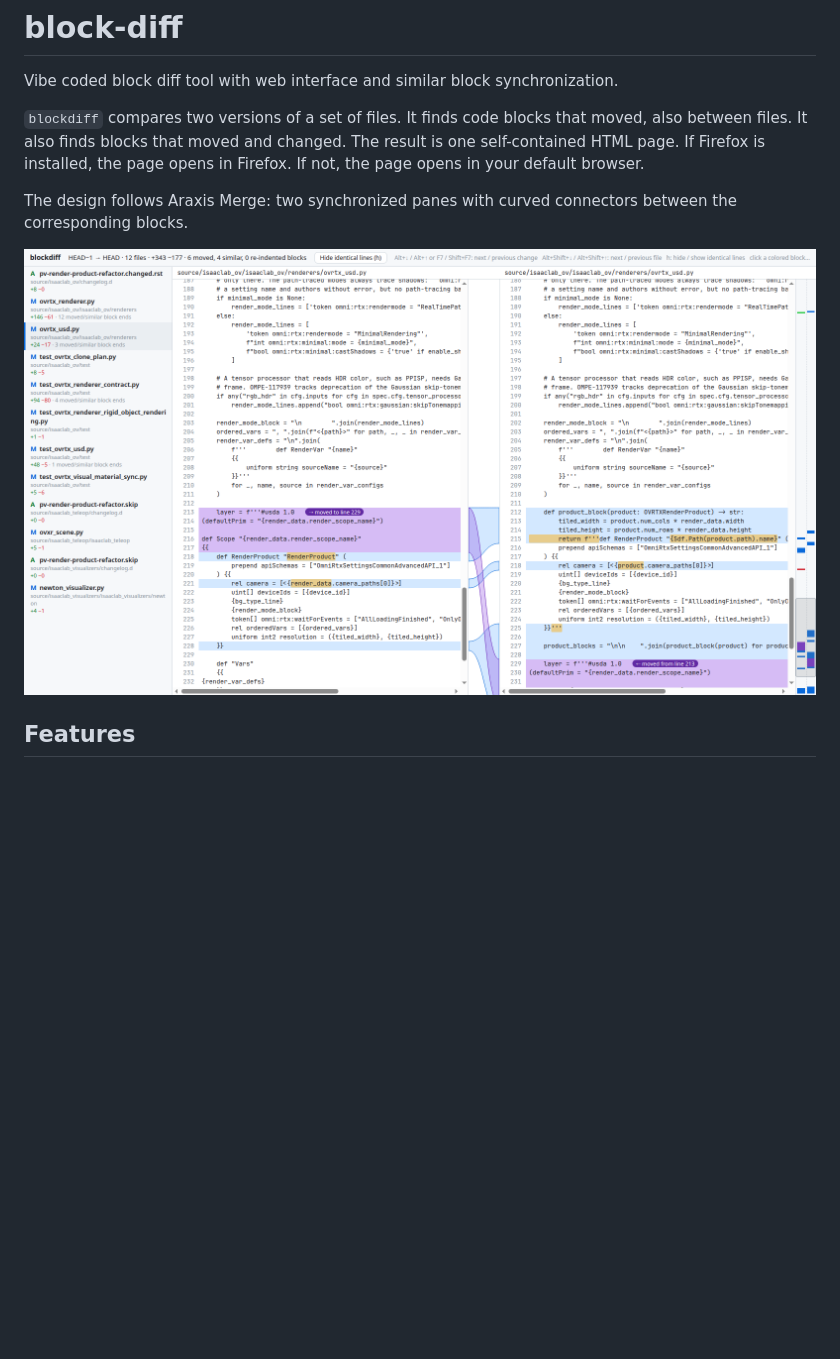
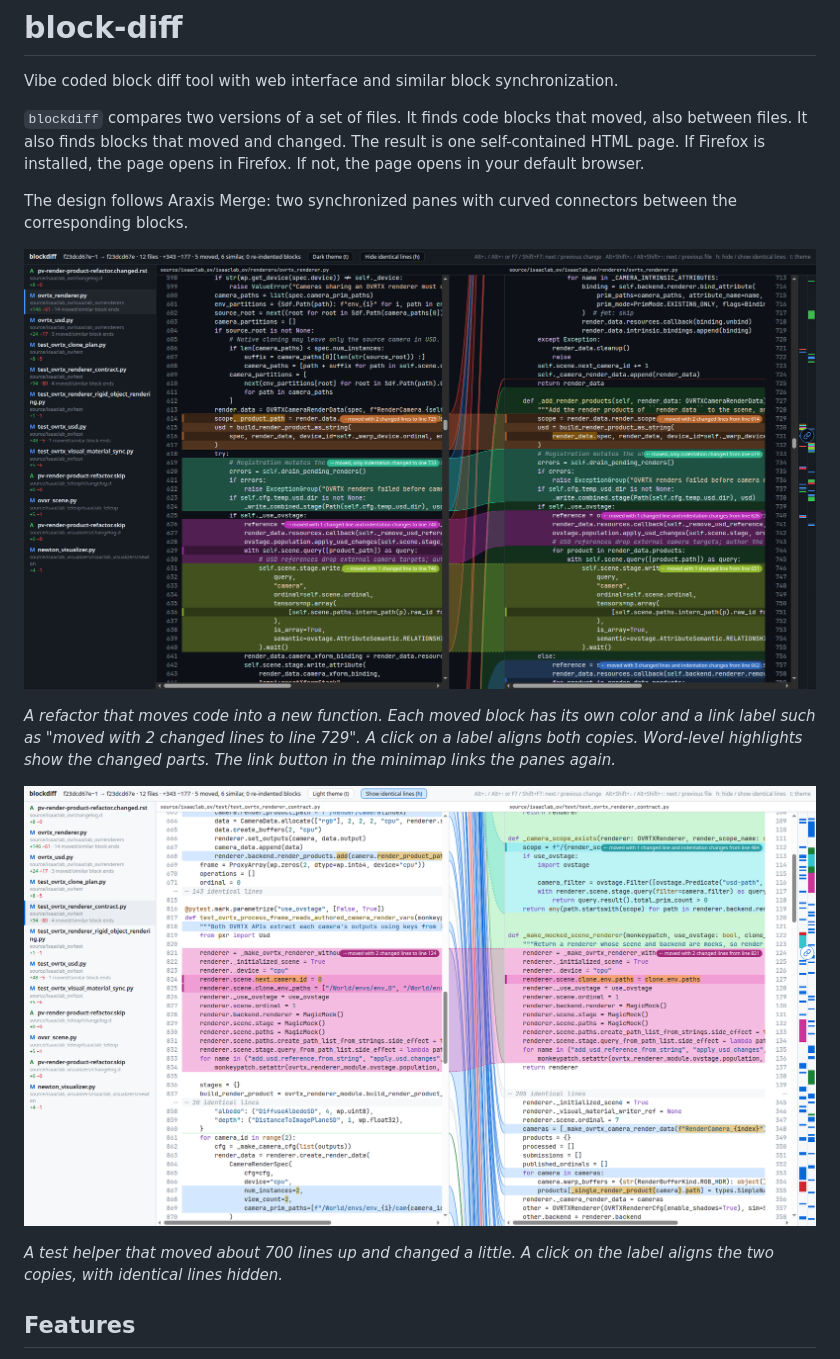
Before and after one commit to StronglyTypedSolutions/block-diff, a Markdown page: README.md, the part around one of its changes. Drawn GitHub-style; pictures changed too: docs/moved-block.png (deleted), docs/moved-blocks-aligned-dark.png (added), docs/moved-far-light.png (added); blank space fills up the shorter version.

Commit message:
Show moved block links in new dark and light screenshots
Replace the two old screenshots with three new ones from an Isaac Lab
refactor: four aligned moved blocks (dark), a block that moved about
700 lines (light), and the view with identical lines hidden (dark).

Co-Authored-By: Claude Opus 5.5 <noreply@anthropic.com>

```diff
--- a/README.md
+++ b/README.md
@@ -6,7 +6,13 @@ Vibe coded block diff tool with web interface and similar block synchronization.
 
 The design follows Araxis Merge: two synchronized panes with curved connectors between the corresponding blocks.
 
-![Moved block with connectors](docs/moved-block.png)
+![Four moved blocks, aligned side by side, dark theme](docs/moved-blocks-aligned-dark.png)
+
+*A refactor that moves code into a new function. Each moved block has its own color and a link label such as "moved with 2 changed lines to line 729". A click on a label aligns both copies. Word-level highlights show the changed parts. The link button in the minimap links the panes again.*
+
+![A block that moved about 700 lines, light theme](docs/moved-far-light.png)
+
+*A test helper that moved about 700 lines up and changed a little. A click on the label aligns the two copies, with identical lines hidden.*
 
 ## Features
 
```
Also changed, not shown: other parts of README.md (+3 -1 lines), docs/folded-dark.png (added), docs/folded.png (deleted).
